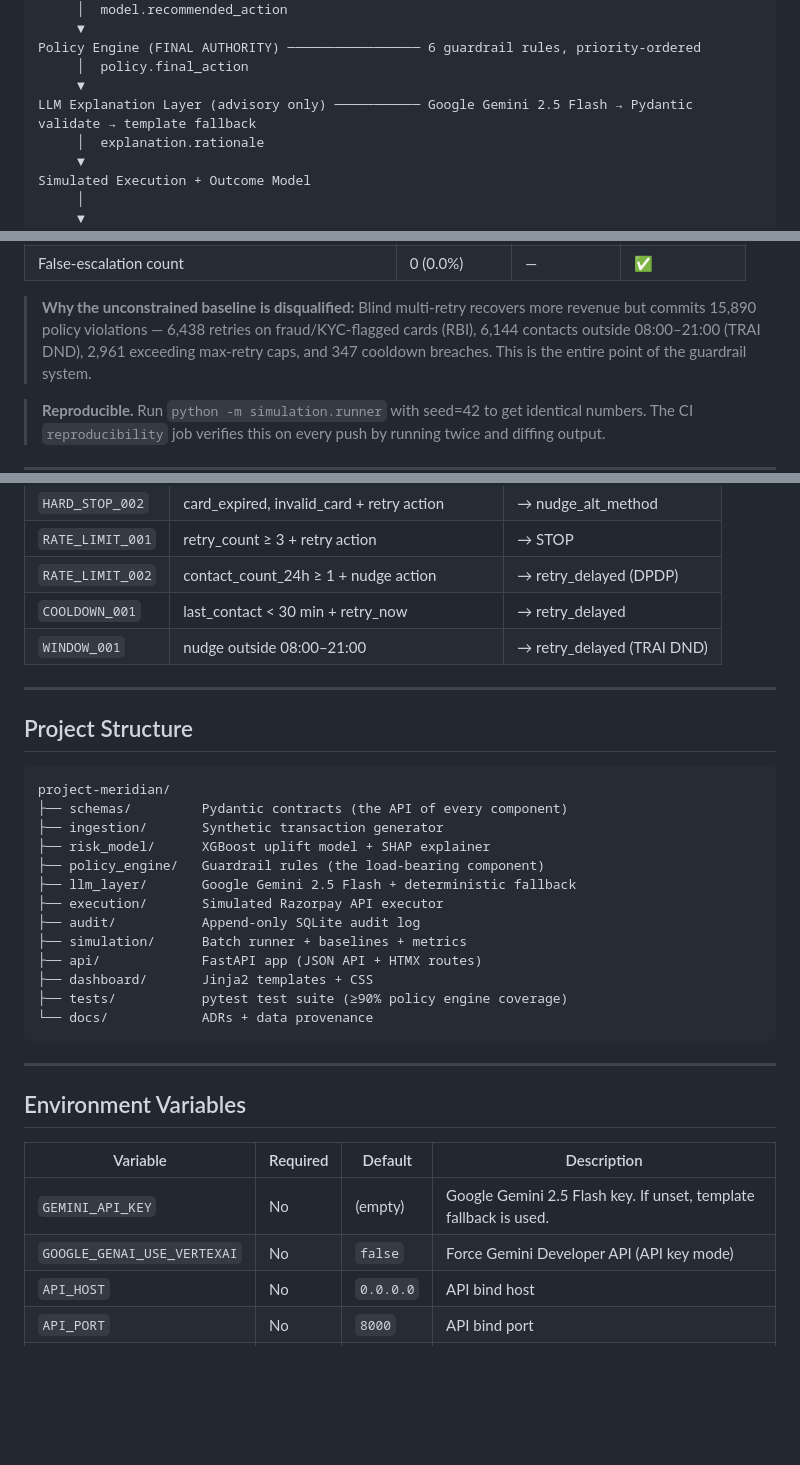
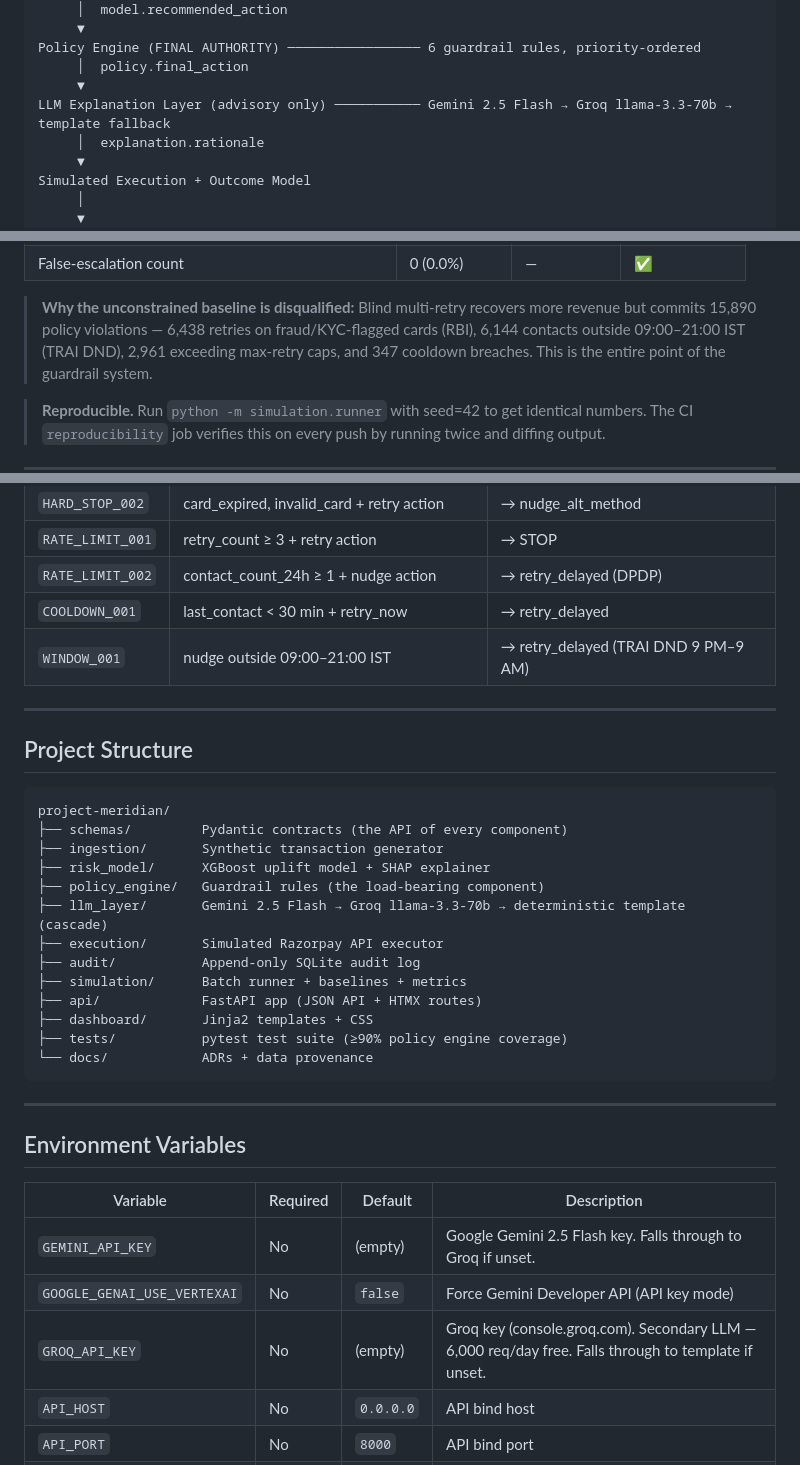
Before and after one commit to Dinesh-kumar9/Razorpay, a Markdown page: README.md, 3 parts joined by grey strips. Rendered like a GitHub page; blank space fills up the shorter version.

Commit message:
docs(readme): sync guardrail table, LLM cascade, and env vars with current implementation
- WINDOW_001: 08:00-21:00 -> 09:00-21:00 IST (TRAI DND 9 PM-9 AM exact)
- LLM layer description: single provider -> Gemini->Groq->template cascade
- Added GROQ_API_KEY to environment variables table
- ADR-0005 entry updated to mention Groq cascade
- Project structure: llm_layer description updated to show 3-provider chain
- DND violation stat updated to reflect correct 09:00 boundary

```diff
--- a/README.md
+++ b/README.md
@@ -27,7 +27,7 @@ XGBoost Uplift Model ───────────────────
 Policy Engine (FINAL AUTHORITY) ───────────────── 6 guardrail rules, priority-ordered
      │  policy.final_action
      ▼
-LLM Explanation Layer (advisory only) ─────────── Google Gemini 2.5 Flash → Pydantic validate → template fallback
+LLM Explanation Layer (advisory only) ─────────── Gemini 2.5 Flash → Groq llama-3.3-70b → template fallback
      │  explanation.rationale
      ▼
 Simulated Execution + Outcome Model
@@ -56,7 +56,7 @@ HTMX Dashboard (FastAPI + Jinja2)
 
 > **Why the unconstrained baseline is disqualified:** Blind multi-retry recovers more revenue but
 > commits 15,890 policy violations — 6,438 retries on fraud/KYC-flagged cards (RBI), 6,144
-> contacts outside 08:00–21:00 (TRAI DND), 2,961 exceeding max-retry caps, and 347 cooldown
+> contacts outside 09:00–21:00 IST (TRAI DND), 2,961 exceeding max-retry caps, and 347 cooldown
 > breaches. This is the entire point of the guardrail system.
 
 > **Reproducible.** Run `python -m simulation.runner` with seed=42 to get identical numbers.
@@ -120,7 +120,7 @@ uvicorn api.main:app --reload --port 8000
 | `RATE_LIMIT_001` | retry_count ≥ 3 + retry action | → STOP |
 | `RATE_LIMIT_002` | contact_count_24h ≥ 1 + nudge action | → retry_delayed (DPDP) |
 | `COOLDOWN_001` | last_contact < 30 min + retry_now | → retry_delayed |
-| `WINDOW_001` | nudge outside 08:00–21:00 | → retry_delayed (TRAI DND) |
+| `WINDOW_001` | nudge outside 09:00–21:00 IST | → retry_delayed (TRAI DND 9 PM–9 AM) |
 
 ---
 
@@ -132,7 +132,7 @@ project-meridian/
 ├── ingestion/       Synthetic transaction generator
 ├── risk_model/      XGBoost uplift model + SHAP explainer
 ├── policy_engine/   Guardrail rules (the load-bearing component)
-├── llm_layer/       Google Gemini 2.5 Flash + deterministic fallback
+├── llm_layer/       Gemini 2.5 Flash → Groq llama-3.3-70b → deterministic template (cascade)
 ├── execution/       Simulated Razorpay API executor
 ├── audit/           Append-only SQLite audit log
 ├── simulation/      Batch runner + baselines + metrics
@@ -148,8 +148,9 @@ project-meridian/
 
 | Variable | Required | Default | Description |
 |---|---|---|---|
-| `GEMINI_API_KEY` | No | (empty) | Google Gemini 2.5 Flash key. If unset, template fallback is used. |
+| `GEMINI_API_KEY` | No | (empty) | Google Gemini 2.5 Flash key. Falls through to Groq if unset. |
 | `GOOGLE_GENAI_USE_VERTEXAI` | No | `false` | Force Gemini Developer API (API key mode) |
+| `GROQ_API_KEY` | No | (empty) | Groq key (console.groq.com). Secondary LLM — 6,000 req/day free. Falls through to template if unset. |
 | `API_HOST` | No | `0.0.0.0` | API bind host |
 | `API_PORT` | No | `8000` | API bind port |
 | `SIMULATION_RANDOM_SEED` | No | `42` | Simulation seed |
```
Also changed, not shown: other parts of README.md (+1 -1 lines).
